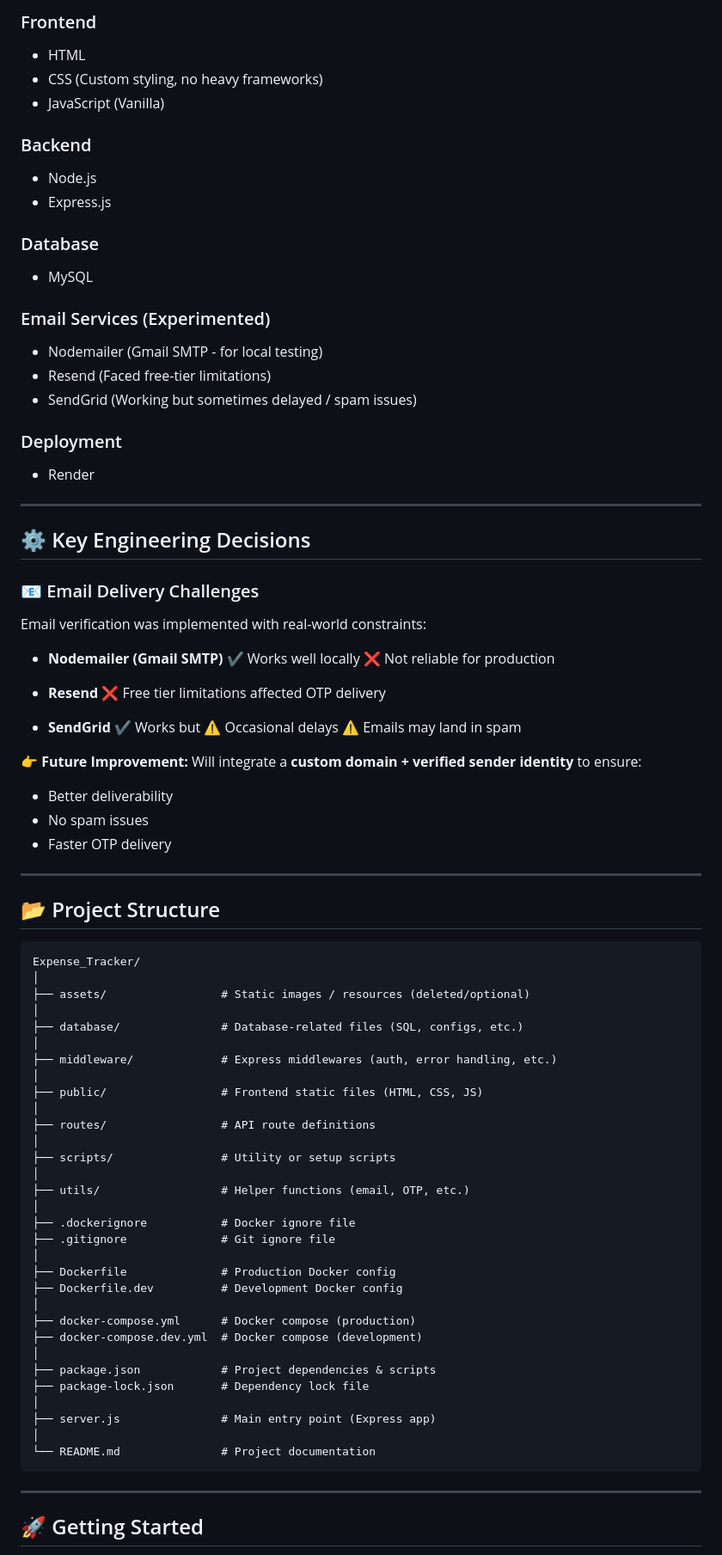
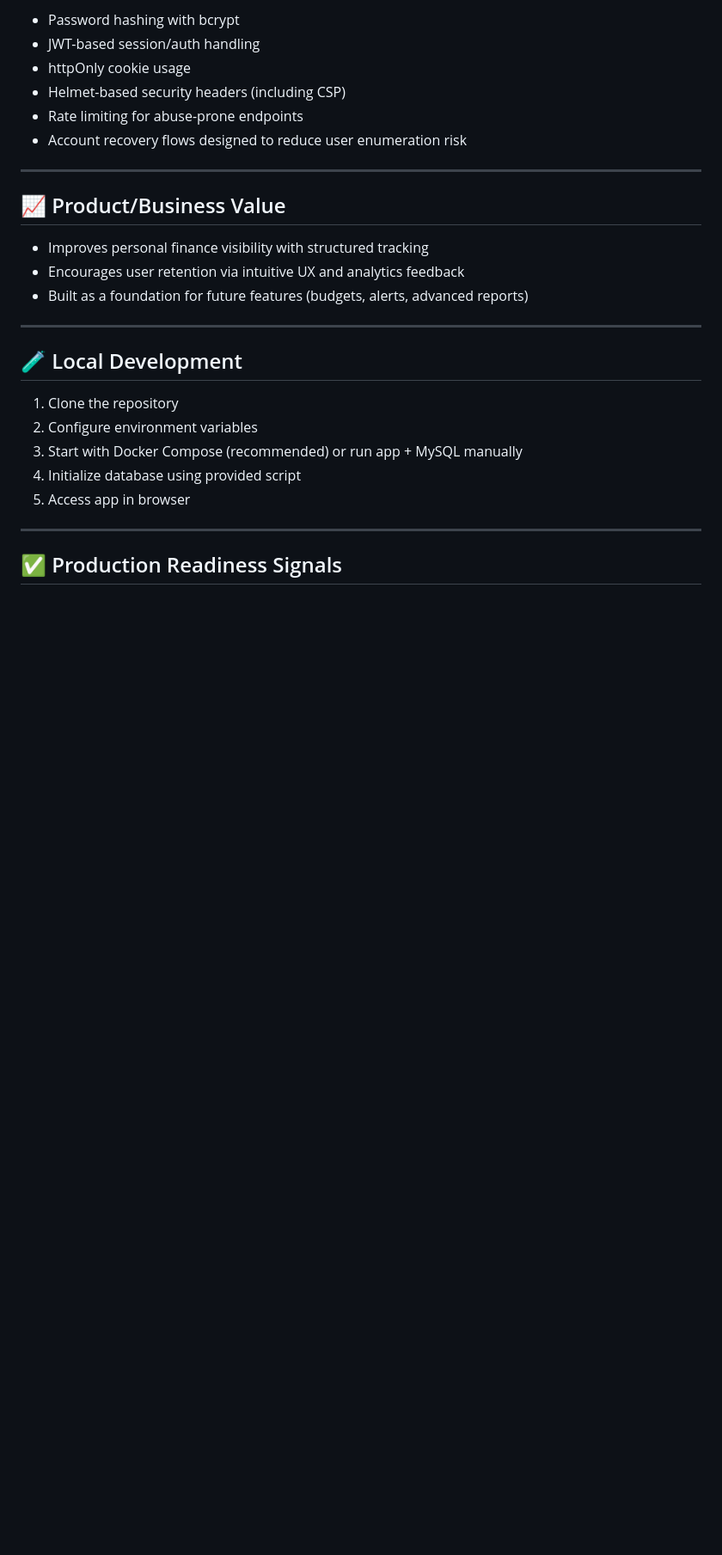
Before and after one commit to ashish6123/Expense_Tracker, a Markdown page: README.md, the part around one of its changes. Shown at 86% size. Rendered like a GitHub page; blank space fills up the shorter version.

````diff
--- a/README.md
+++ b/README.md
@@ -54,95 +54,30 @@ Modern dashboard with insights, recent expenses, and category breakdown.
 
-### Frontend
-
-* HTML
-* CSS (Custom styling, no heavy frameworks)
-* JavaScript (Vanilla)
-
-### Backend
-
-* Node.js
-* Express.js
-
-### Database
-
-* MySQL
-
-### Email Services (Experimented)
-
-* Nodemailer (Gmail SMTP - for local testing)
-* Resend (Faced free-tier limitations)
-* SendGrid (Working but sometimes delayed / spam issues)
-
-### Deployment
-
-* Render
+- Password hashing with bcrypt
+- JWT-based session/auth handling
+- httpOnly cookie usage
+- Helmet-based security headers (including CSP)
+- Rate limiting for abuse-prone endpoints
+- Account recovery flows designed to reduce user enumeration risk
 
 ---
 
-## ⚙️ Key Engineering Decisions
+## 📈 Product/Business Value
 
-### 📧 Email Delivery Challenges
-
-Email verification was implemented with real-world constraints:
-
-* **Nodemailer (Gmail SMTP)**
-  ✔️ Works well locally
-  ❌ Not reliable for production
-
-* **Resend**
-  ❌ Free tier limitations affected OTP delivery
-
-* **SendGrid**
-  ✔️ Works but
-  ⚠️ Occasional delays
-  ⚠️ Emails may land in spam
-
-👉 **Future Improvement:**
-Will integrate a **custom domain + verified sender identity** to ensure:
-
-* Better deliverability
-* No spam issues
-* Faster OTP delivery
+- Improves personal finance visibility with structured tracking
+- Encourages user retention via intuitive UX and analytics feedback
+- Built as a foundation for future features (budgets, alerts, advanced reports)
 
 ---
 
-## 📂 Project Structure
+## 🧪 Local Development
 
-```
-Expense_Tracker/
-│
-├── assets/                 # Static images / resources (deleted/optional)
-│
-├── database/               # Database-related files (SQL, configs, etc.)
-│
-├── middleware/             # Express middlewares (auth, error handling, etc.)
-│
-├── public/                 # Frontend static files (HTML, CSS, JS)
-│
-├── routes/                 # API route definitions
-│
-├── scripts/                # Utility or setup scripts
-│
-├── utils/                  # Helper functions (email, OTP, etc.)
-│
-├── .dockerignore           # Docker ignore file
-├── .gitignore              # Git ignore file
-│
-├── Dockerfile              # Production Docker config
-├── Dockerfile.dev          # Development Docker config
-│
-├── docker-compose.yml      # Docker compose (production)
-├── docker-compose.dev.yml  # Docker compose (development)
-│
-├── package.json            # Project dependencies & scripts
-├── package-lock.json       # Dependency lock file
-│
-├── server.js               # Main entry point (Express app)
-│
-└── README.md               # Project documentation
-```
+1. Clone the repository
+2. Configure environment variables
+3. Start with Docker Compose (recommended) or run app + MySQL manually
+4. Initialize database using provided script
+5. Access app in browser
 
 ---
 
-## 🚀 Getting Started
+## ✅ Production Readiness Signals
 
````
Also changed, not shown: other parts of README.md (+44 -109 lines).
